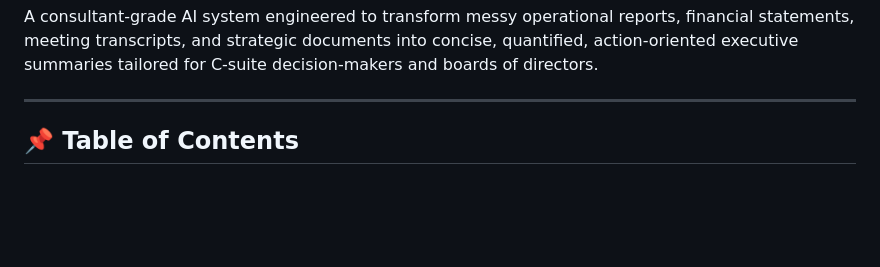
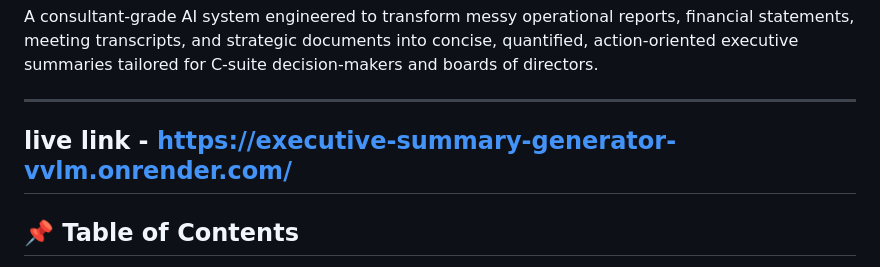
Before and after one commit to Aryan22163/executive-summary-generator, a Markdown page: README.md, the part around the change. Rendered like a GitHub page; blank space fills up the shorter version.

```diff
--- a/README.md
+++ b/README.md
@@ -12,6 +12,8 @@
 A consultant-grade AI system engineered to transform messy operational reports, financial statements, meeting transcripts, and strategic documents into concise, quantified, action-oriented executive summaries tailored for C-suite decision-makers and boards of directors.
 
 ---
+
+## live link - https://executive-summary-generator-vvlm.onrender.com/
 
 ## 📌 Table of Contents
 
```
